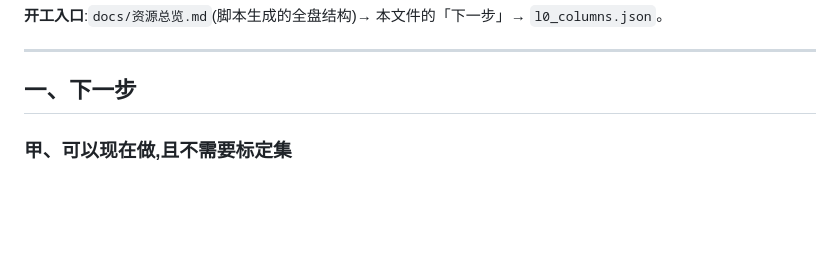
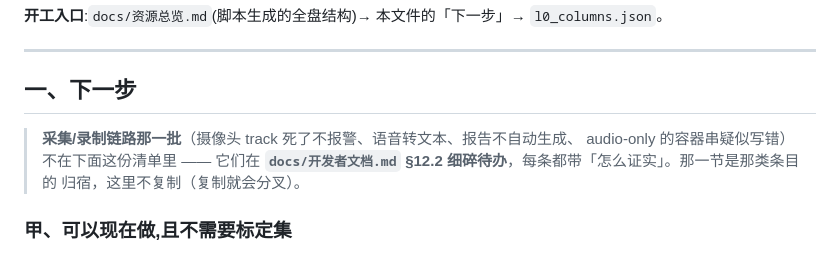
Before and after one commit to huihuibuhui227-svg/JingXin, a Markdown page: docs/下一步.md, the part around the change. Rendered like a GitHub page; blank space fills up the shorter version.

```diff
--- a/docs/下一步.md
+++ b/docs/下一步.md
@@ -19,6 +19,11 @@
 ---
 
 ## 一、下一步
+
+> **采集/录制链路那一批**（摄像头 track 死了不报警、语音转文本、报告不自动生成、
+> audio-only 的容器串疑似写错）不在下面这份清单里 —— 它们在
+> **`docs/开发者文档.md` §12.2 细碎待办**，每条都带「怎么证实」。那一节是那类条目的
+> 归宿，这里不复制（复制就会分叉）。
 
 ### 甲、可以现在做,且不需要标定集
 
```
Also changed, not shown: docs/开发者文档.md (+55 -1 lines).
